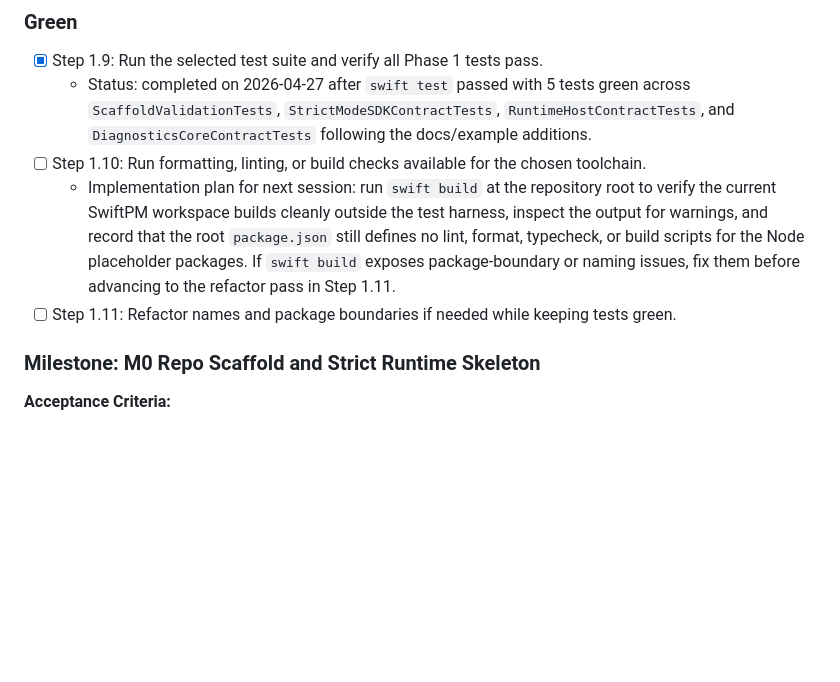
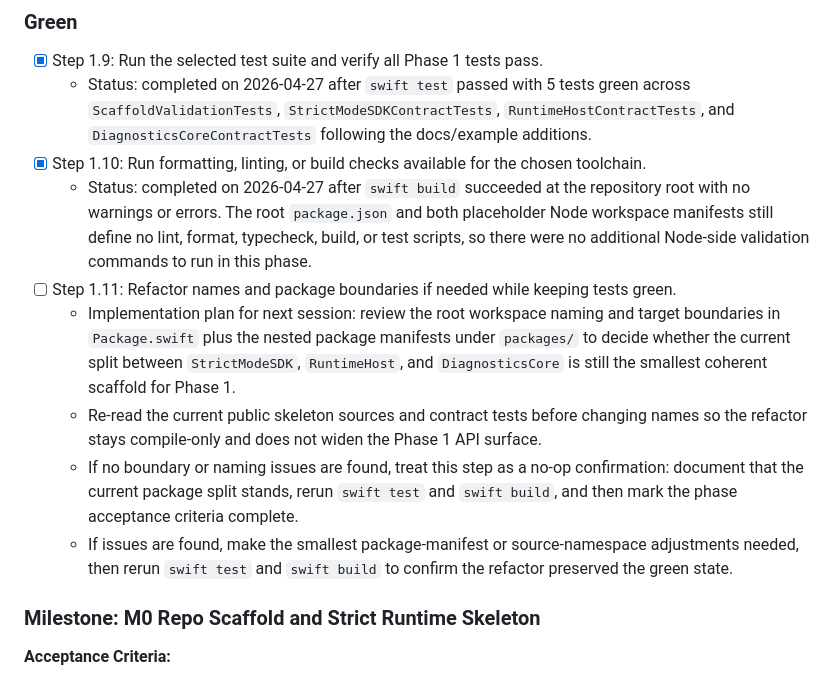
Before and after one commit to GeorgeQLe/iphone-emulator, a Markdown page: tasks/todo.md, the part around the change. GitHub-like rendering; blank space fills up the shorter version.

Commit message:
chore(tasks): record phase 1 validation progress

```diff
--- a/tasks/todo.md
+++ b/tasks/todo.md
@@ -68,9 +68,13 @@
 ### Green
 - [x] Step 1.9: Run the selected test suite and verify all Phase 1 tests pass.
   - Status: completed on 2026-04-27 after `swift test` passed with 5 tests green across `ScaffoldValidationTests`, `StrictModeSDKContractTests`, `RuntimeHostContractTests`, and `DiagnosticsCoreContractTests` following the docs/example additions.
-- [ ] Step 1.10: Run formatting, linting, or build checks available for the chosen toolchain.
-  - Implementation plan for next session: run `swift build` at the repository root to verify the current SwiftPM workspace builds cleanly outside the test harness, inspect the output for warnings, and record that the root `package.json` still defines no lint, format, typecheck, or build scripts for the Node placeholder packages. If `swift build` exposes package-boundary or naming issues, fix them before advancing to the refactor pass in Step 1.11.
+- [x] Step 1.10: Run formatting, linting, or build checks available for the chosen toolchain.
+  - Status: completed on 2026-04-27 after `swift build` succeeded at the repository root with no warnings or errors. The root `package.json` and both placeholder Node workspace manifests still define no lint, format, typecheck, build, or test scripts, so there were no additional Node-side validation commands to run in this phase.
 - [ ] Step 1.11: Refactor names and package boundaries if needed while keeping tests green.
+  - Implementation plan for next session: review the root workspace naming and target boundaries in `Package.swift` plus the nested package manifests under `packages/` to decide whether the current split between `StrictModeSDK`, `RuntimeHost`, and `DiagnosticsCore` is still the smallest coherent scaffold for Phase 1.
+  - Re-read the current public skeleton sources and contract tests before changing names so the refactor stays compile-only and does not widen the Phase 1 API surface.
+  - If no boundary or naming issues are found, treat this step as a no-op confirmation: document that the current package split stands, rerun `swift test` and `swift build`, and then mark the phase acceptance criteria complete.
+  - If issues are found, make the smallest package-manifest or source-namespace adjustments needed, then rerun `swift test` and `swift build` to confirm the refactor preserved the green state.
 
 ### Milestone: M0 Repo Scaffold and Strict Runtime Skeleton
 **Acceptance Criteria:**
```
Also changed, not shown: tasks/history.md (+2 -0 lines).
